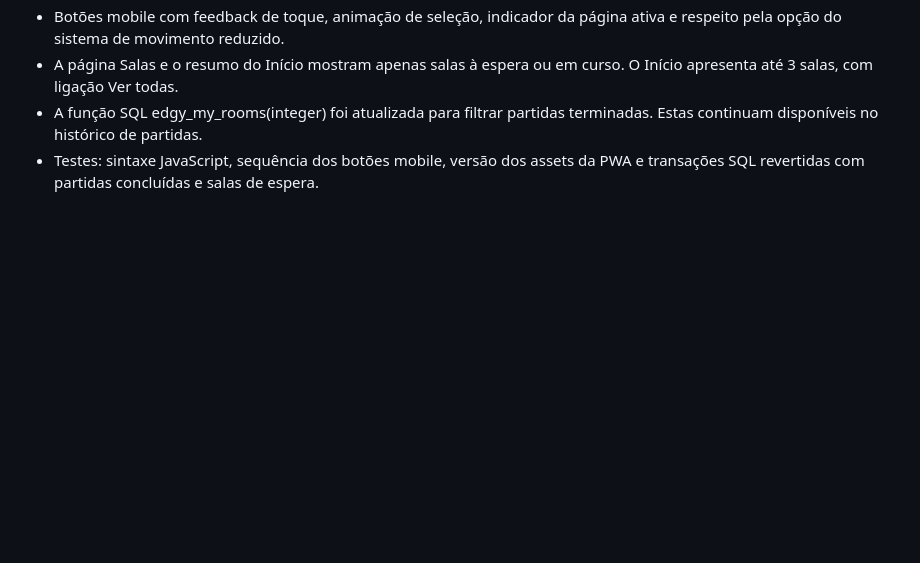
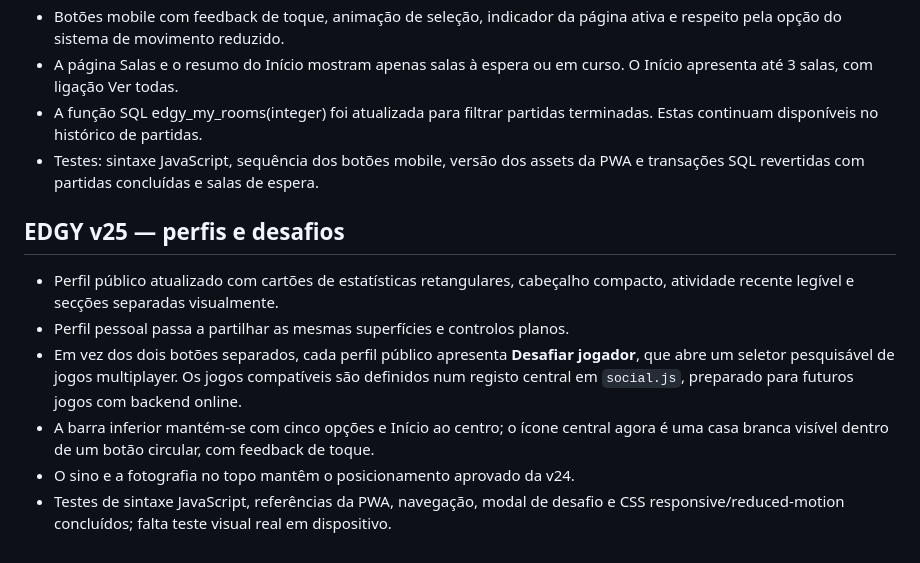
Before and after one commit to BPsBEAST/edgy-game-hub, a Markdown page: README.md, the part around the change. Drawn GitHub-style; blank space fills up the shorter version.

Commit message:
docs: v25 profile styling, scalable in-app game chooser and Home icon fix

```diff
--- a/README.md
+++ b/README.md
@@ -120,3 +120,12 @@ A aplicação pública é uma versão experimental para amigos; ainda não há m
 - A página Salas e o resumo do Início mostram apenas salas à espera ou em curso. O Início apresenta até 3 salas, com ligação Ver todas.
 - A função SQL edgy_my_rooms(integer) foi atualizada para filtrar partidas terminadas. Estas continuam disponíveis no histórico de partidas.
 - Testes: sintaxe JavaScript, sequência dos botões mobile, versão dos assets da PWA e transações SQL revertidas com partidas concluídas e salas de espera.
+
+## EDGY v25 — perfis e desafios
+
+- Perfil público atualizado com cartões de estatísticas retangulares, cabeçalho compacto, atividade recente legível e secções separadas visualmente.
+- Perfil pessoal passa a partilhar as mesmas superfícies e controlos planos.
+- Em vez dos dois botões separados, cada perfil público apresenta **Desafiar jogador**, que abre um seletor pesquisável de jogos multiplayer. Os jogos compatíveis são definidos num registo central em `social.js`, preparado para futuros jogos com backend online.
+- A barra inferior mantém-se com cinco opções e Início ao centro; o ícone central agora é uma casa branca visível dentro de um botão circular, com feedback de toque.
+- O sino e a fotografia no topo mantêm o posicionamento aprovado da v24.
+- Testes de sintaxe JavaScript, referências da PWA, navegação, modal de desafio e CSS responsive/reduced-motion concluídos; falta teste visual real em dispositivo.
```
